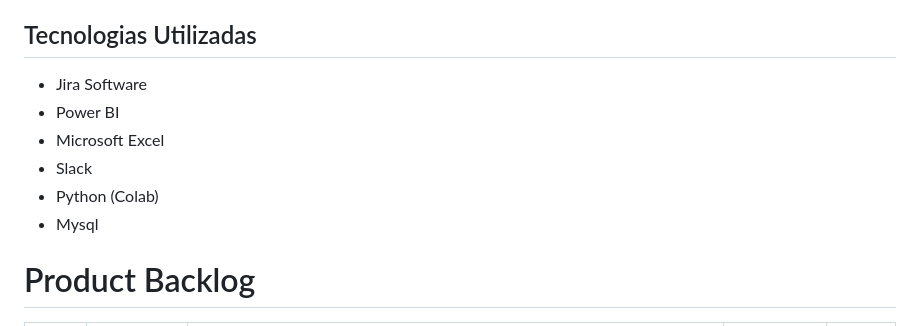
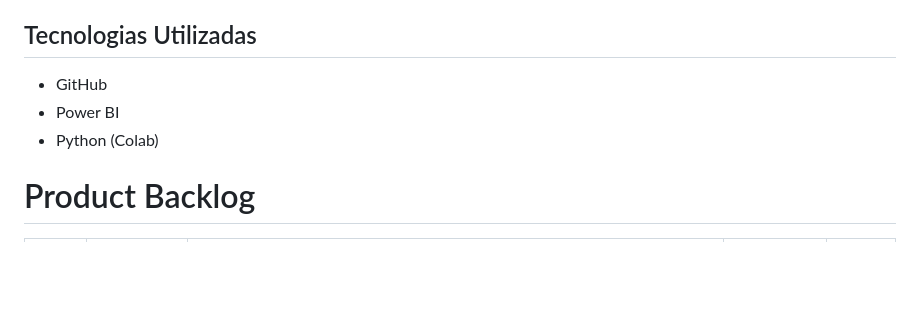
Before and after one commit to grupodeltalog/Back_Log, a Markdown page: README.md, the part around the change. GitHub-like rendering; blank space fills up the shorter version.

```diff
--- a/README.md
+++ b/README.md
@@ -41,12 +41,9 @@ Este projeto tem como objetivo ajudar e facilitar na utilização da plataforma
 
 ## Tecnologias Utilizadas
 
-* Jira Software
+* GitHub
 * Power BI
-* Microsoft Excel
-* Slack
 * Python (Colab)
-* Mysql
 
 
 
```
